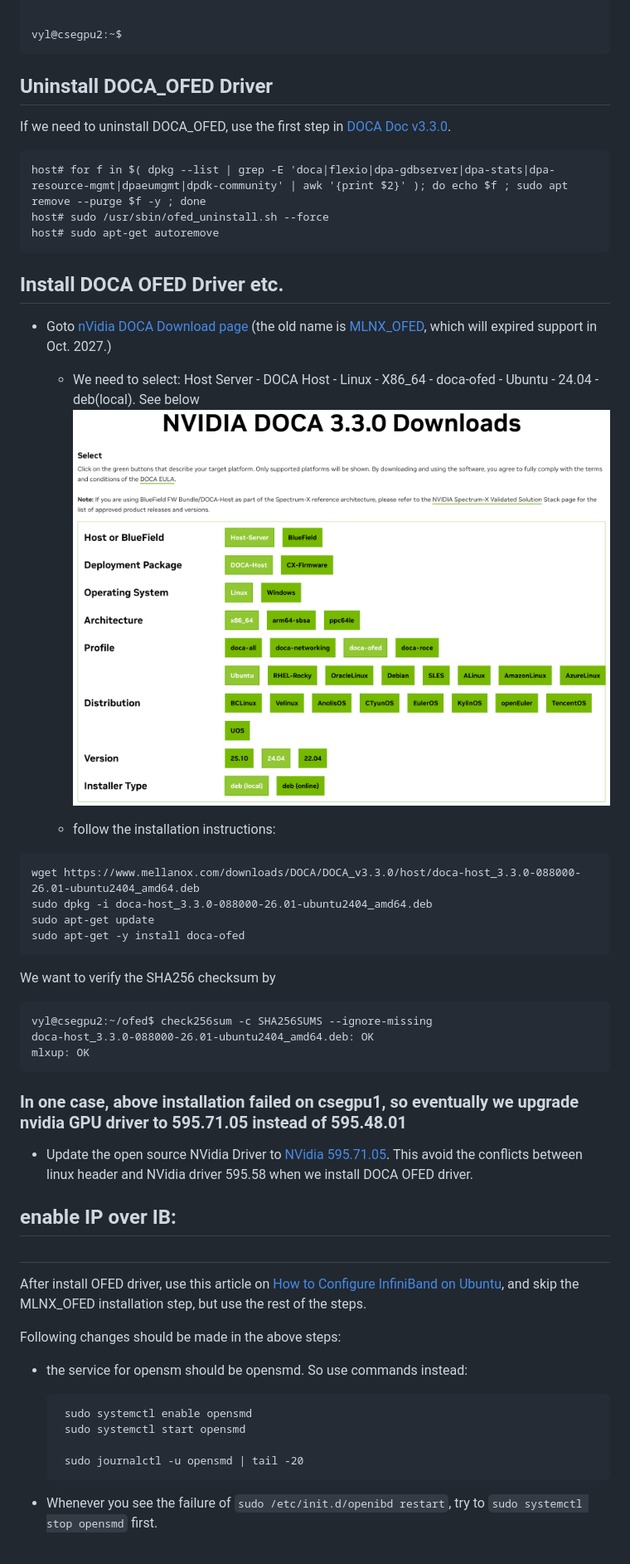
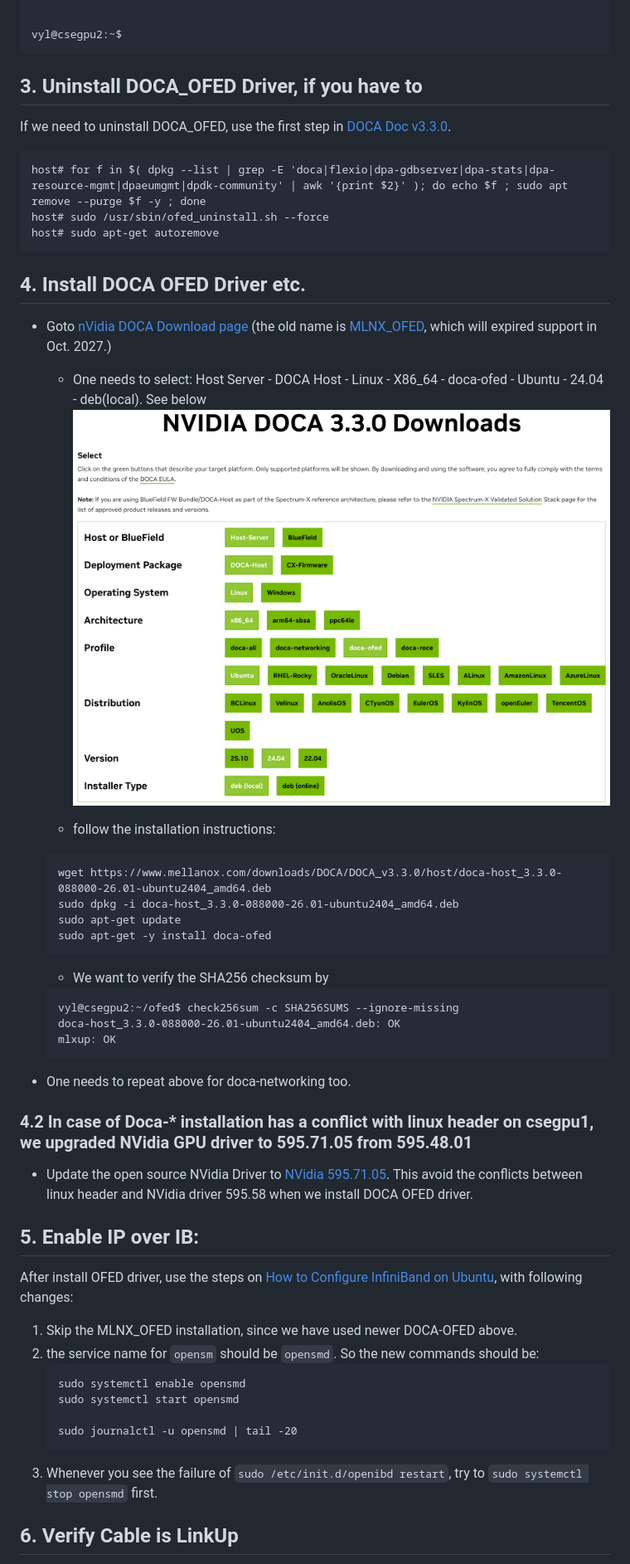
Before and after one commit to UM-CSE-K8S/UM-CSE-K8S.github.io, a Markdown page: docs/OFED-driver.md, the part around one of its changes. Shown at 83% size. Drawn GitHub-style.

````diff
--- a/docs/OFED-driver.md
+++ b/docs/OFED-driver.md
@@ -43,7 +43,7 @@ vyl@csegpu2:~$
 ```
 
 
-## Uninstall DOCA_OFED Driver
+## 3. Uninstall DOCA_OFED Driver, if you have to
 
 If we need to uninstall DOCA_OFED, use the first step in [DOCA  Doc v3.3.0](https://docs.nvidia.com/doca/sdk/doca-host-installation-and-upgrade/index.html).
 ```
@@ -52,43 +52,44 @@ host# sudo /usr/sbin/ofed_uninstall.sh --force
 host# sudo apt-get autoremove
 ```
 
-## Install DOCA OFED Driver etc.
+## 4. Install DOCA OFED Driver etc.
 - Goto [nVidia DOCA Download page](https://developer.nvidia.com/doca-downloads?deployment_platform=Host-Server) (the old name is [MLNX_OFED](https://network.nvidia.com/products/infiniband-drivers/linux/mlnx_ofed/), which will expired support in Oct. 2027.)
 
-  - We need to select: Host Server - DOCA Host - Linux - X86_64 - doca-ofed - Ubuntu - 24.04 - deb(local).  See below ![NVidia OFED Ubuntu Driver Selection Chart](./nvidia-doca-ofed-ubuntu-driver.png)
+  - One needs to select: Host Server - DOCA Host - Linux - X86_64 - doca-ofed - Ubuntu - 24.04 - deb(local).  See below ![NVidia OFED Ubuntu Driver Selection Chart](./nvidia-doca-ofed-ubuntu-driver.png)
 
   - follow the installation instructions:
-```
-wget https://www.mellanox.com/downloads/DOCA/DOCA_v3.3.0/host/doca-host_3.3.0-088000-26.01-ubuntu2404_amd64.deb
-sudo dpkg -i doca-host_3.3.0-088000-26.01-ubuntu2404_amd64.deb
-sudo apt-get update
-sudo apt-get -y install doca-ofed
-```
-We want to verify the SHA256 checksum by
-```
-vyl@csegpu2:~/ofed$ check256sum -c SHA256SUMS --ignore-missing
-doca-host_3.3.0-088000-26.01-ubuntu2404_amd64.deb: OK
-mlxup: OK
-```
+  ```
+  wget https://www.mellanox.com/downloads/DOCA/DOCA_v3.3.0/host/doca-host_3.3.0-088000-26.01-ubuntu2404_amd64.deb
+  sudo dpkg -i doca-host_3.3.0-088000-26.01-ubuntu2404_amd64.deb
+  sudo apt-get update
+  sudo apt-get -y install doca-ofed
+  ```
+  - We want to verify the SHA256 checksum by
+  ```
+  vyl@csegpu2:~/ofed$ check256sum -c SHA256SUMS --ignore-missing
+  doca-host_3.3.0-088000-26.01-ubuntu2404_amd64.deb: OK
+  mlxup: OK
+  ```
+- One needs to repeat above for doca-networking too.
 
-### In one case, above installation failed on csegpu1, so eventually we upgrade nvidia GPU driver to 595.71.05 instead of 595.48.01
+### 4.2 In case of Doca-* installation has a conflict with linux header on csegpu1, we upgraded NVidia GPU driver to 595.71.05 from 595.48.01
 - Update the open source NVidia Driver to [NVidia 595.71.05](https://developer.nvidia.com/datacenter-driver-downloads?target_os=Linux&target_arch=x86_64&Distribution=Ubuntu&target_version=24.04&target_type=deb_local).  This avoid the conflicts between linux header and NVidia driver 595.58 when we install DOCA OFED driver.
 
 
 
-## enable IP over IB:
+## 5. Enable IP over IB:
 
-##
-After install OFED driver, use this article on [How to Configure InfiniBand on Ubuntu](https://oneuptime.com/blog/post/2026-03-02-how-to-configure-infiniband-on-ubuntu/view), and skip the MLNX_OFED installation step, but use the rest of the steps.
+After install OFED driver, use the steps on [How to Configure InfiniBand on Ubuntu](https://oneuptime.com/blog/post/2026-03-02-how-to-configure-infiniband-on-ubuntu/view), with following changes:
 
-Following changes should be made in the above steps:
-- the service for opensm should be opensmd.  So use commands instead:
-  ```
+1. Skip the MLNX_OFED installation, since we have used newer DOCA-OFED above.
+2. the service name for ```opensm``` should be ```opensmd```.  So the new commands should be:
+   ```
    sudo systemctl enable opensmd
    sudo systemctl start opensmd
 
    sudo journalctl -u opensmd | tail -20
    ```
+3. Whenever you see the failure of ```sudo /etc/init.d/openibd restart```, try to ```sudo systemctl stop opensmd``` first.
 
-- Whenever you see the failure of ```sudo /etc/init.d/openibd restart```, try to ```sudo systemctl stop opensmd``` first.
+## 6. Verify Cable is LinkUp
 
````
Also changed, not shown: other parts of docs/OFED-driver.md (+11 -70 lines).
